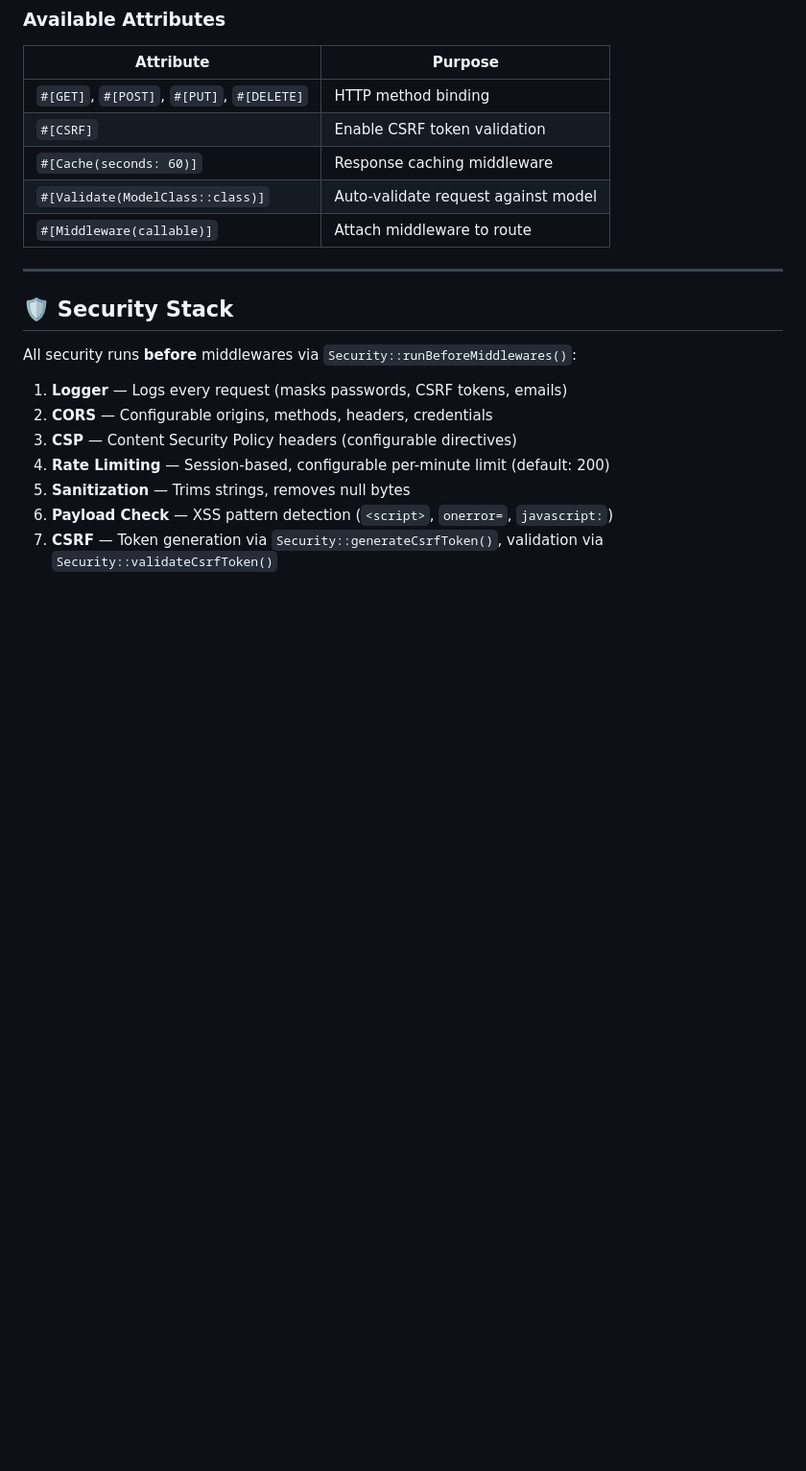
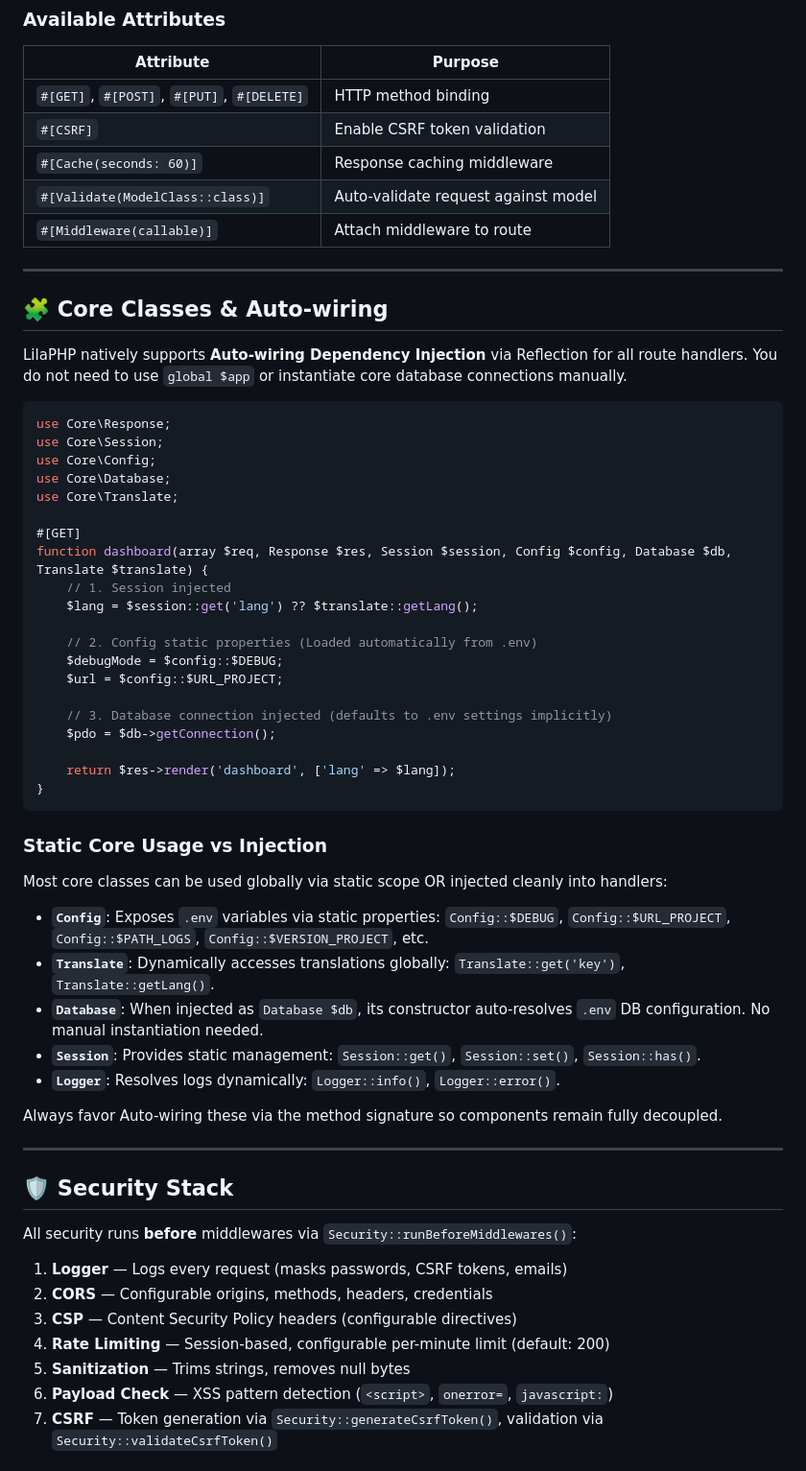
Before and after one commit to seip25/LilaPHP, a Markdown page: AGENTS.md, the part around one of its changes. Shown at 96% size. GitHub-like rendering; blank space fills up the shorter version.

````diff
--- a/AGENTS.md
+++ b/AGENTS.md
@@ -130,6 +130,45 @@ $app->add('handleSubmit');
 | `#[Cache(seconds: 60)]`                    | Response caching middleware         |
 | `#[Validate(ModelClass::class)]`           | Auto-validate request against model |
 | `#[Middleware(callable)]`                  | Attach middleware to route          |
+
+---
+
+## 🧩 Core Classes & Auto-wiring
+
+LilaPHP natively supports **Auto-wiring Dependency Injection** via Reflection for all route handlers. You do not need to use `global $app` or instantiate core database connections manually.
+
+```php
+use Core\Response;
+use Core\Session;
+use Core\Config;
+use Core\Database;
+use Core\Translate;
+
+#[GET]
+function dashboard(array $req, Response $res, Session $session, Config $config, Database $db, Translate $translate) {
+    // 1. Session injected
+    $lang = $session::get('lang') ?? $translate::getLang();
+
+    // 2. Config static properties (Loaded automatically from .env)
+    $debugMode = $config::$DEBUG;
+    $url = $config::$URL_PROJECT;
+
+    // 3. Database connection injected (defaults to .env settings implicitly)
+    $pdo = $db->getConnection();
+
+    return $res->render('dashboard', ['lang' => $lang]);
+}
+```
+
+### Static Core Usage vs Injection
+Most core classes can be used globally via static scope OR injected cleanly into handlers:
+- **`Config`**: Exposes `.env` variables via static properties: `Config::$DEBUG`, `Config::$URL_PROJECT`, `Config::$PATH_LOGS`, `Config::$VERSION_PROJECT`, etc.
+- **`Translate`**: Dynamically accesses translations globally: `Translate::get('key')`, `Translate::getLang()`.
+- **`Database`**: When injected as `Database $db`, its constructor auto-resolves `.env` DB configuration. No manual instantiation needed.
+- **`Session`**: Provides static management: `Session::get()`, `Session::set()`, `Session::has()`.
+- **`Logger`**: Resolves logs dynamically: `Logger::info()`, `Logger::error()`.
+
+Always favor Auto-wiring these via the method signature so components remain fully decoupled.
 
 ---
 
````
Also changed, not shown: other parts of AGENTS.md (+2 -2 lines).
